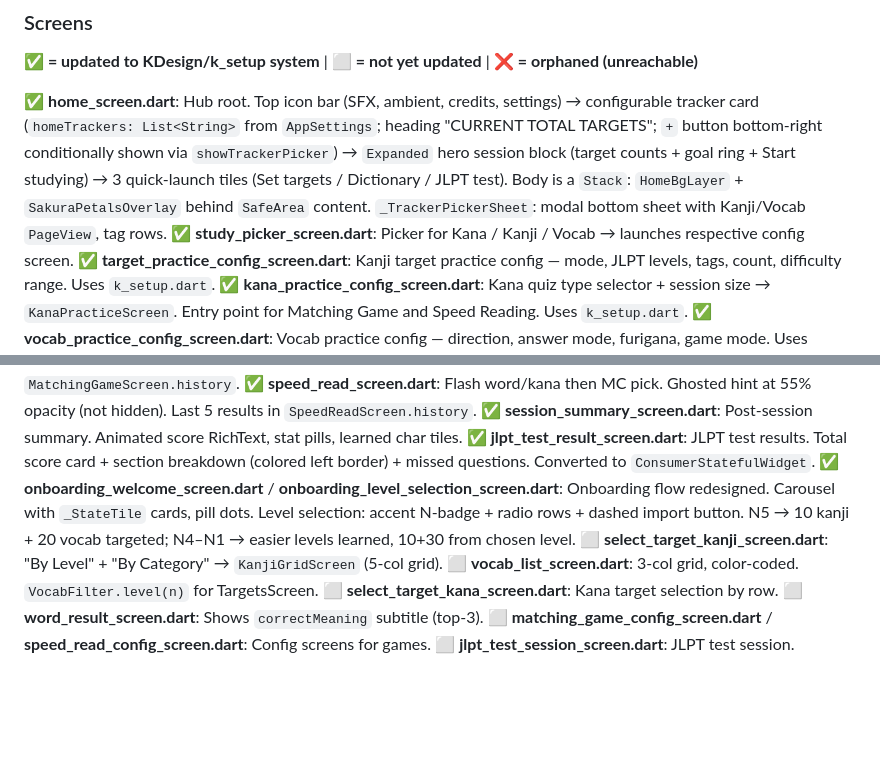
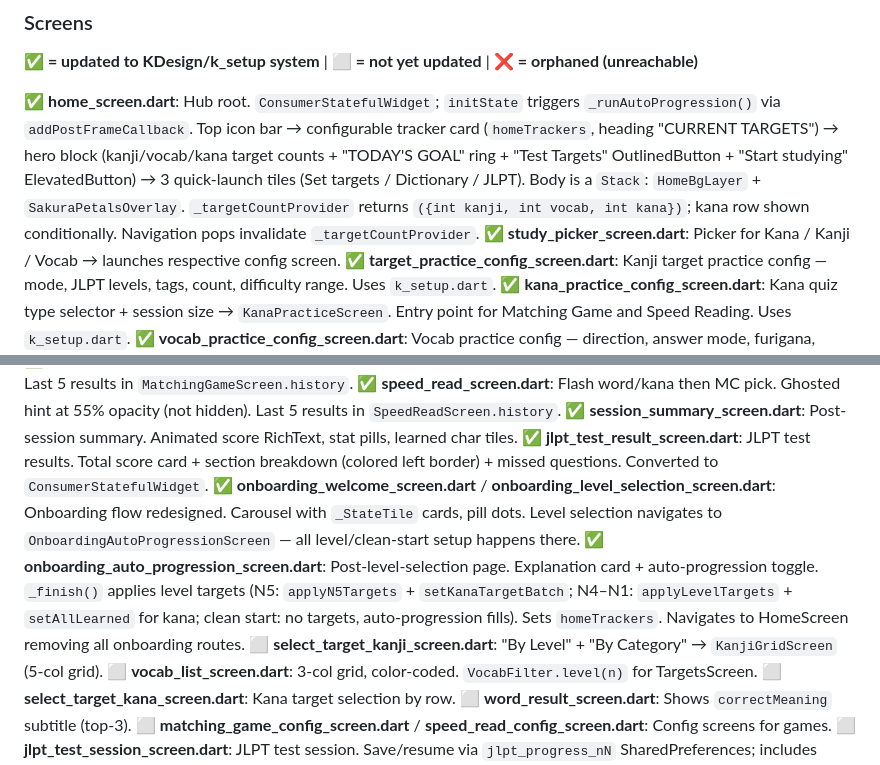
Before and after one commit to rainmog/JLPT-Kanji-And-Vocabulary, a Markdown page: DEVNOTES.md, 2 parts joined by grey strips. Rendered like a GitHub page; blank space fills up the shorter version.

Commit message:
docs: update screen entries for home screen + onboarding changes

```diff
--- a/DEVNOTES.md
+++ b/DEVNOTES.md
@@ -83,7 +83,7 @@ Hub-and-spoke: `HomeScreen` is the root; all screens push onto navigator and pop
 
 **✅ = updated to KDesign/k_setup system** | **⬜ = not yet updated** | **❌ = orphaned (unreachable)**
 
-✅ **home_screen.dart**: Hub root. Top icon bar (SFX, ambient, credits, settings) → configurable tracker card (`homeTrackers: List<String>` from `AppSettings`; heading "CURRENT TOTAL TARGETS"; `+` button bottom-right conditionally shown via `showTrackerPicker`) → `Expanded` hero session block (target counts + goal ring + Start studying) → 3 quick-launch tiles (Set targets / Dictionary / JLPT test). Body is a `Stack`: `HomeBgLayer` + `SakuraPetalsOverlay` behind `SafeArea` content. `_TrackerPickerSheet`: modal bottom sheet with Kanji/Vocab `PageView`, tag rows.
+✅ **home_screen.dart**: Hub root. `ConsumerStatefulWidget`; `initState` triggers `_runAutoProgression()` via `addPostFrameCallback`. Top icon bar → configurable tracker card (`homeTrackers`, heading "CURRENT TARGETS") → hero block (kanji/vocab/kana target counts + "TODAY'S GOAL" ring + "Test Targets" OutlinedButton + "Start studying" ElevatedButton) → 3 quick-launch tiles (Set targets / Dictionary / JLPT). Body is a `Stack`: `HomeBgLayer` + `SakuraPetalsOverlay`. `_targetCountProvider` returns `({int kanji, int vocab, int kana})`; kana row shown conditionally. Navigation pops invalidate `_targetCountProvider`.
 ✅ **study_picker_screen.dart**: Picker for Kana / Kanji / Vocab → launches respective config screen.
 ✅ **target_practice_config_screen.dart**: Kanji target practice config — mode, JLPT levels, tags, count, difficulty range. Uses `k_setup.dart`.
 ✅ **kana_practice_config_screen.dart**: Kana quiz type selector + session size → `KanaPracticeScreen`. Entry point for Matching Game and Speed Reading. Uses `k_setup.dart`.
@@ -101,7 +101,8 @@ Hub-and-spoke: `HomeScreen` is the root; all screens push onto navigator and pop
 ✅ **speed_read_screen.dart**: Flash word/kana then MC pick. Ghosted hint at 55% opacity (not hidden). Last 5 results in `SpeedReadScreen.history`.
 ✅ **session_summary_screen.dart**: Post-session summary. Animated score RichText, stat pills, learned char tiles.
 ✅ **jlpt_test_result_screen.dart**: JLPT test results. Total score card + section breakdown (colored left border) + missed questions. Converted to `ConsumerStatefulWidget`.
-✅ **onboarding_welcome_screen.dart** / **onboarding_level_selection_screen.dart**: Onboarding flow redesigned. Carousel with `_StateTile` cards, pill dots. Level selection: accent N-badge + radio rows + dashed import button. N5 → 10 kanji + 20 vocab targeted; N4–N1 → easier levels learned, 10+30 from chosen level.
+✅ **onboarding_welcome_screen.dart** / **onboarding_level_selection_screen.dart**: Onboarding flow redesigned. Carousel with `_StateTile` cards, pill dots. Level selection navigates to `OnboardingAutoProgressionScreen` — all level/clean-start setup happens there.
+✅ **onboarding_auto_progression_screen.dart**: Post-level-selection page. Explanation card + auto-progression toggle. `_finish()` applies level targets (N5: `applyN5Targets` + `setKanaTargetBatch`; N4–N1: `applyLevelTargets` + `setAllLearned` for kana; clean start: no targets, auto-progression fills). Sets `homeTrackers`. Navigates to HomeScreen removing all onboarding routes.
 ⬜ **select_target_kanji_screen.dart**: "By Level" + "By Category" → `KanjiGridScreen` (5-col grid).
 ⬜ **vocab_list_screen.dart**: 3-col grid, color-coded. `VocabFilter.level(n)` for TargetsScreen.
 ⬜ **select_target_kana_screen.dart**: Kana target selection by row.
```
